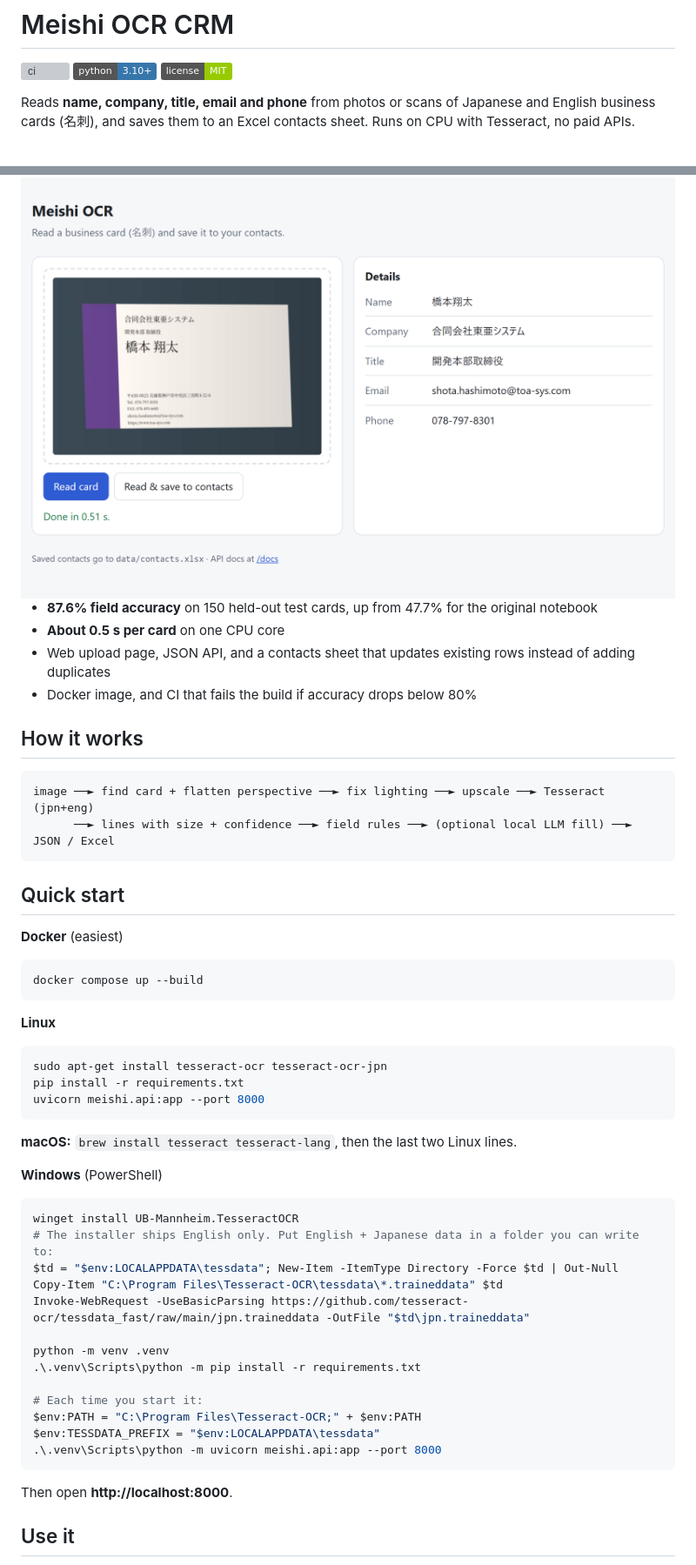
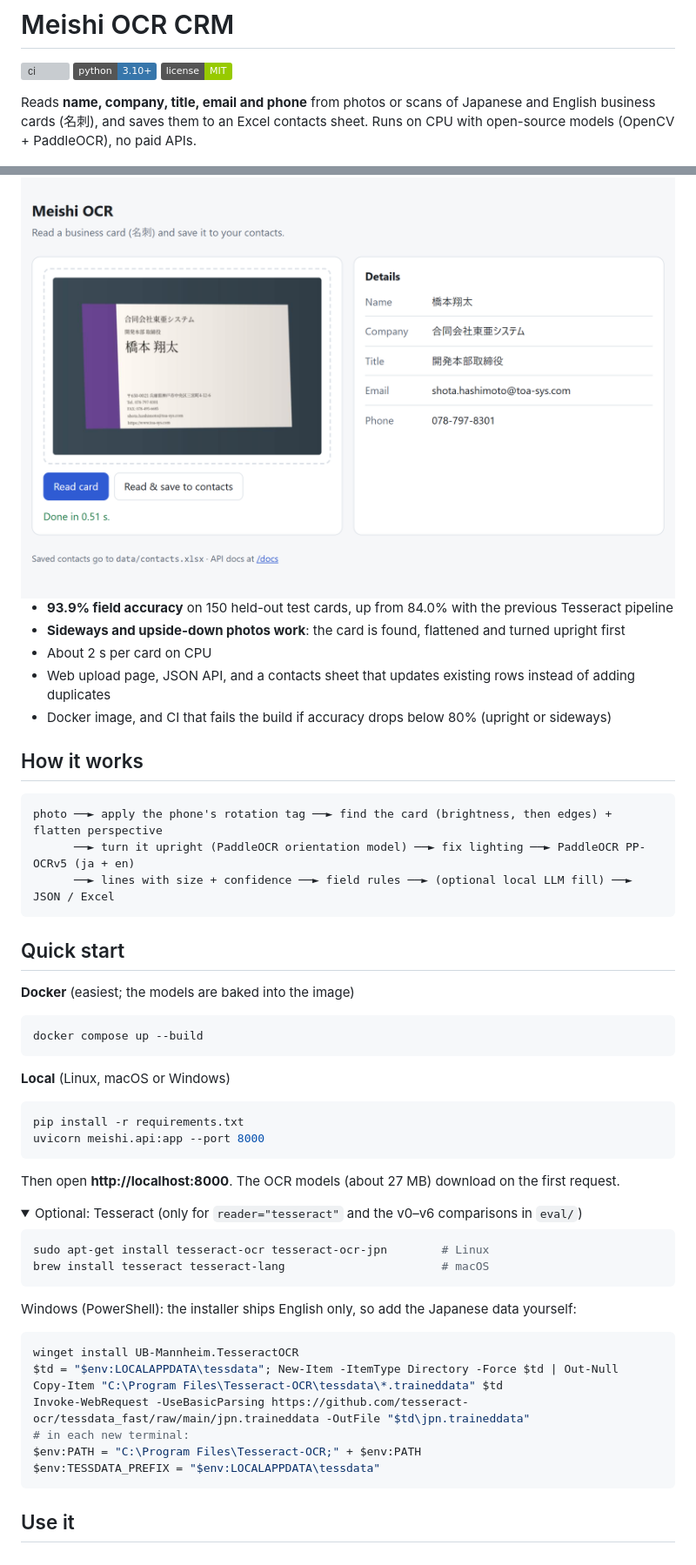
Before and after one commit to agrawaladitya270/Meishi-crm, a Markdown page: README.md, 2 parts joined by grey strips. Shown at 87% size. Rendered like a GitHub page; folded sections open; badges without logos; grey boxes are pictures that could not be loaded.

````diff
--- a/README.md
+++ b/README.md
@@ -5,62 +5,65 @@
 [![License: MIT](https://img.shields.io/badge/license-MIT-green)](LICENSE)
 
 Reads **name, company, title, email and phone** from photos or scans of Japanese and English
-business cards (名刺), and saves them to an Excel contacts sheet. Runs on CPU with Tesseract, no paid APIs.
+business cards (名刺), and saves them to an Excel contacts sheet. Runs on CPU with open-source
+models (OpenCV + PaddleOCR), no paid APIs.
 
 <picture>
   <source media="(prefers-color-scheme: dark)" srcset="docs/ui-dark.png">
   <img alt="The upload page reading a phone photo of a Japanese business card" src="docs/ui-light.png" width="820">
 </picture>
 
-- **87.6% field accuracy** on 150 held-out test cards, up from 47.7% for the original notebook
-- **About 0.5 s per card** on one CPU core
+- **93.9% field accuracy** on 150 held-out test cards, up from 84.0% with the previous Tesseract pipeline
+- **Sideways and upside-down photos work**: the card is found, flattened and turned upright first
+- About 2 s per card on CPU
 - Web upload page, JSON API, and a contacts sheet that updates existing rows instead of adding duplicates
-- Docker image, and CI that fails the build if accuracy drops below 80%
+- Docker image, and CI that fails the build if accuracy drops below 80% (upright or sideways)
 
 ## How it works
 
 ```
-image ──► find card + flatten perspective ──► fix lighting ──► upscale ──► Tesseract (jpn+eng)
+photo ──► apply the phone's rotation tag ──► find the card (brightness, then edges) + flatten perspective
+      ──► turn it upright (PaddleOCR orientation model) ──► fix lighting ──► PaddleOCR PP-OCRv5 (ja + en)
       ──► lines with size + confidence ──► field rules ──► (optional local LLM fill) ──► JSON / Excel
 ```
 
 ## Quick start
 
-**Docker** (easiest)
+**Docker** (easiest; the models are baked into the image)
 
 ```bash
 docker compose up --build
 ```
 
-**Linux**
+**Local** (Linux, macOS or Windows)
 
 ```bash
-sudo apt-get install tesseract-ocr tesseract-ocr-jpn
 pip install -r requirements.txt
 uvicorn meishi.api:app --port 8000
 ```
 
-**macOS:** `brew install tesseract tesseract-lang`, then the last two Linux lines.
+Then open **http://localhost:8000**. The OCR models (about 27 MB) download on the first request.
 
-**Windows** (PowerShell)
+<details>
+<summary>Optional: Tesseract (only for <code>reader="tesseract"</code> and the v0–v6 comparisons in <code>eval/</code>)</summary>
+
+```bash
+sudo apt-get install tesseract-ocr tesseract-ocr-jpn        # Linux
+brew install tesseract tesseract-lang                       # macOS
+```
+
+Windows (PowerShell): the installer ships English only, so add the Japanese data yourself:
 
 ```powershell
 winget install UB-Mannheim.TesseractOCR
-# The installer ships English only. Put English + Japanese data in a folder you can write to:
 $td = "$env:LOCALAPPDATA\tessdata"; New-Item -ItemType Directory -Force $td | Out-Null
 Copy-Item "C:\Program Files\Tesseract-OCR\tessdata\*.traineddata" $td
 Invoke-WebRequest -UseBasicParsing https://github.com/tesseract-ocr/tessdata_fast/raw/main/jpn.traineddata -OutFile "$td\jpn.traineddata"
-
-python -m venv .venv
-.\.venv\Scripts\python -m pip install -r requirements.txt
-
-# Each time you start it:
+# in each new terminal:
 $env:PATH = "C:\Program Files\Tesseract-OCR;" + $env:PATH
 $env:TESSDATA_PREFIX = "$env:LOCALAPPDATA\tessdata"
-.\.venv\Scripts\python -m uvicorn meishi.api:app --port 8000
 ```
-
-Then open **http://localhost:8000**.
+</details>
 
 ## Use it
 
````
Also changed, not shown: other parts of README.md (+40 -18 lines).
